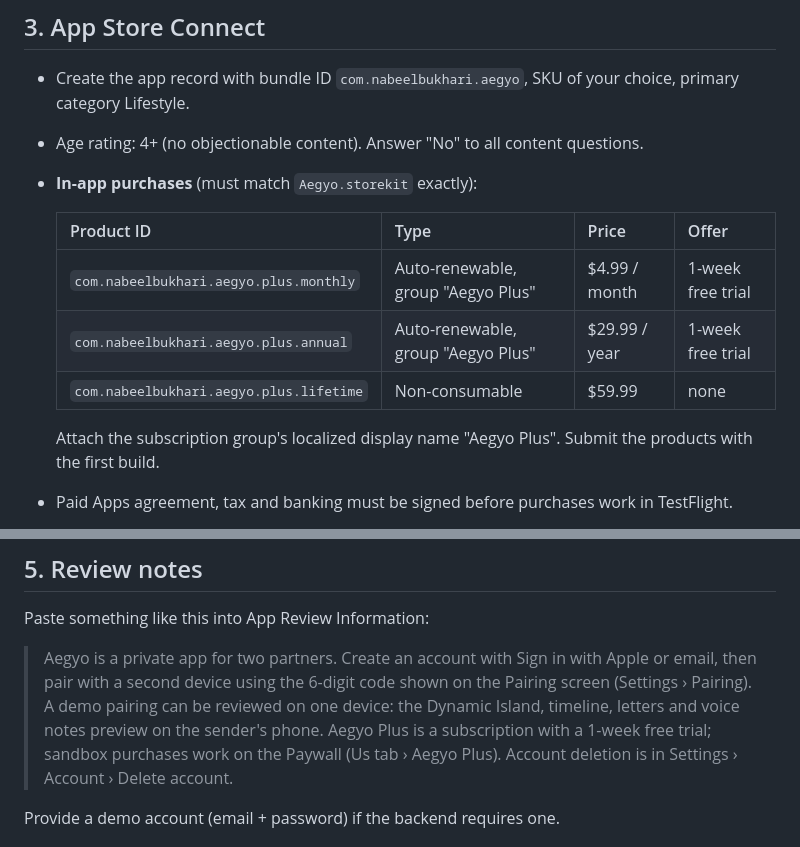
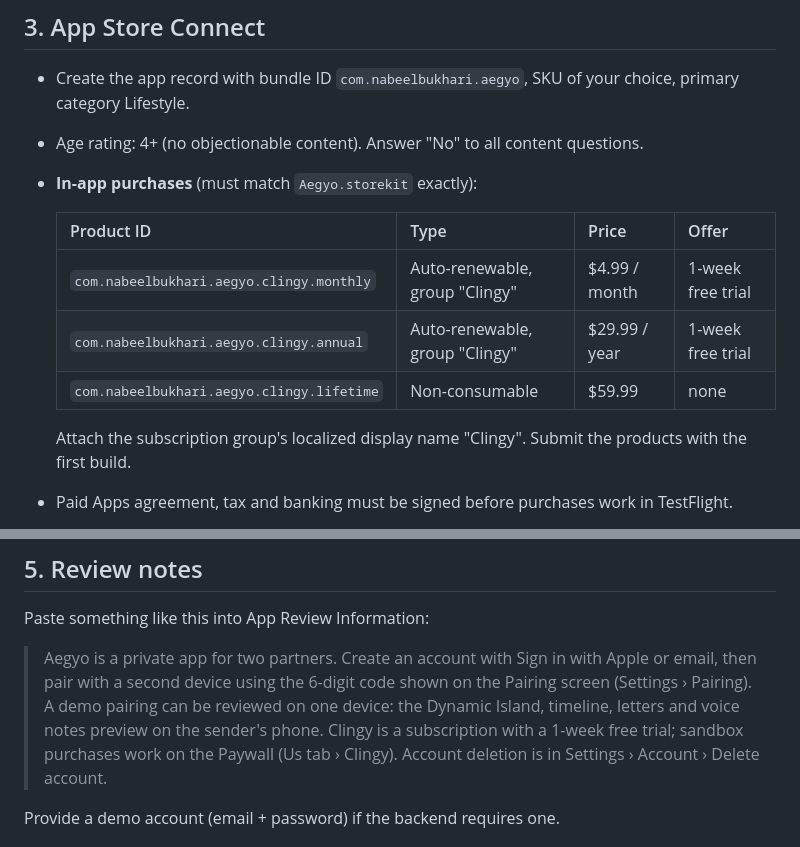
Before and after one commit to NabeelBukhari21/aegyo, a Markdown page: docs/APP_STORE.md, 2 parts joined by grey strips. Drawn GitHub-style.

```diff
--- a/docs/APP_STORE.md
+++ b/docs/APP_STORE.md
@@ -40,11 +40,11 @@ What the server must do:
 
   | Product ID | Type | Price | Offer |
   |---|---|---|---|
-  | `com.nabeelbukhari.aegyo.plus.monthly` | Auto-renewable, group "Aegyo Plus" | $4.99 / month | 1-week free trial |
-  | `com.nabeelbukhari.aegyo.plus.annual` | Auto-renewable, group "Aegyo Plus" | $29.99 / year | 1-week free trial |
-  | `com.nabeelbukhari.aegyo.plus.lifetime` | Non-consumable | $59.99 | none |
+  | `com.nabeelbukhari.aegyo.clingy.monthly` | Auto-renewable, group "Clingy" | $4.99 / month | 1-week free trial |
+  | `com.nabeelbukhari.aegyo.clingy.annual` | Auto-renewable, group "Clingy" | $29.99 / year | 1-week free trial |
+  | `com.nabeelbukhari.aegyo.clingy.lifetime` | Non-consumable | $59.99 | none |
 
-  Attach the subscription group's localized display name "Aegyo Plus". Submit the products with the first build.
+  Attach the subscription group's localized display name "Clingy". Submit the products with the first build.
 - Paid Apps agreement, tax and banking must be signed before purchases work in TestFlight.
 - App Privacy questionnaire: declare **Name**, **Email**, **Photos or Videos**, **Audio Data**, **User Content**
   and **Coarse Location** (city) as collected, linked to the user, not used for tracking. Update
@@ -69,7 +69,7 @@ Paste something like this into App Review Information:
 > Aegyo is a private app for two partners. Create an account with Sign in with Apple or email, then pair with a
 > second device using the 6-digit code shown on the Pairing screen (Settings › Pairing). A demo pairing can be
 > reviewed on one device: the Dynamic Island, timeline, letters and voice notes preview on the sender's phone.
-> Aegyo Plus is a subscription with a 1-week free trial; sandbox purchases work on the Paywall (Us tab › Aegyo Plus).
+> Clingy is a subscription with a 1-week free trial; sandbox purchases work on the Paywall (Us tab › Clingy).
 > Account deletion is in Settings › Account › Delete account.
 
 Provide a demo account (email + password) if the backend requires one.
```
Also changed, not shown: README.md (+3 -3 lines), docs/screenshots/home.jpg, docs/screenshots/paywall.jpg, 7 other files.
